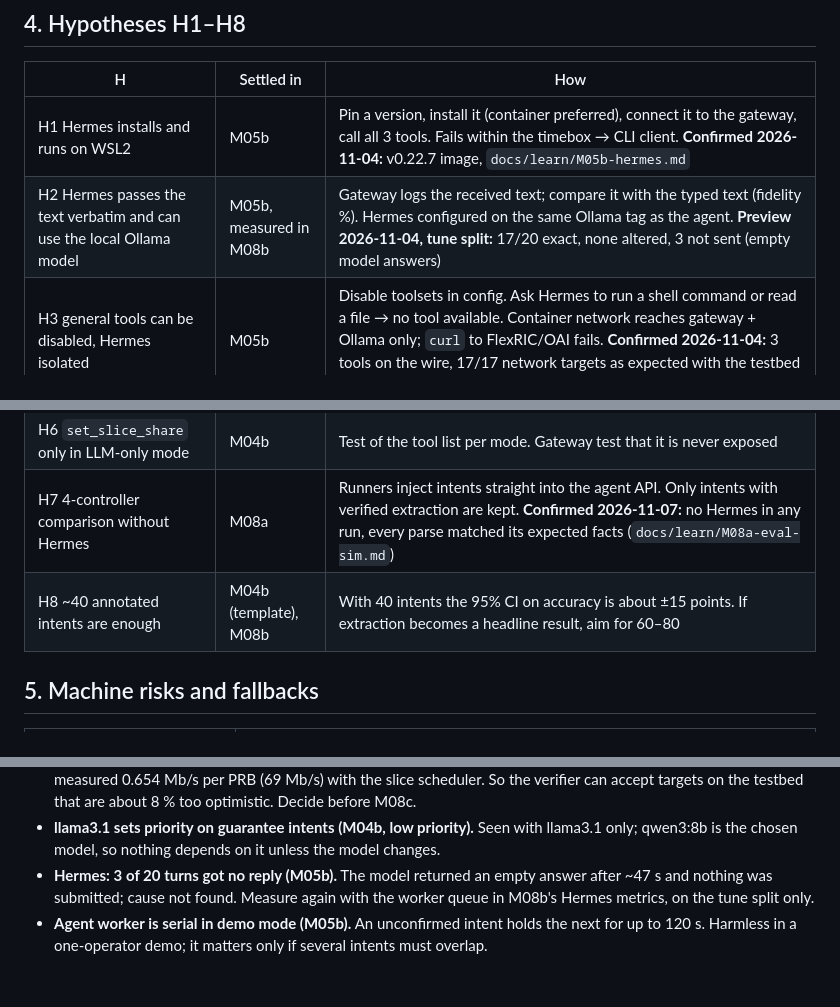
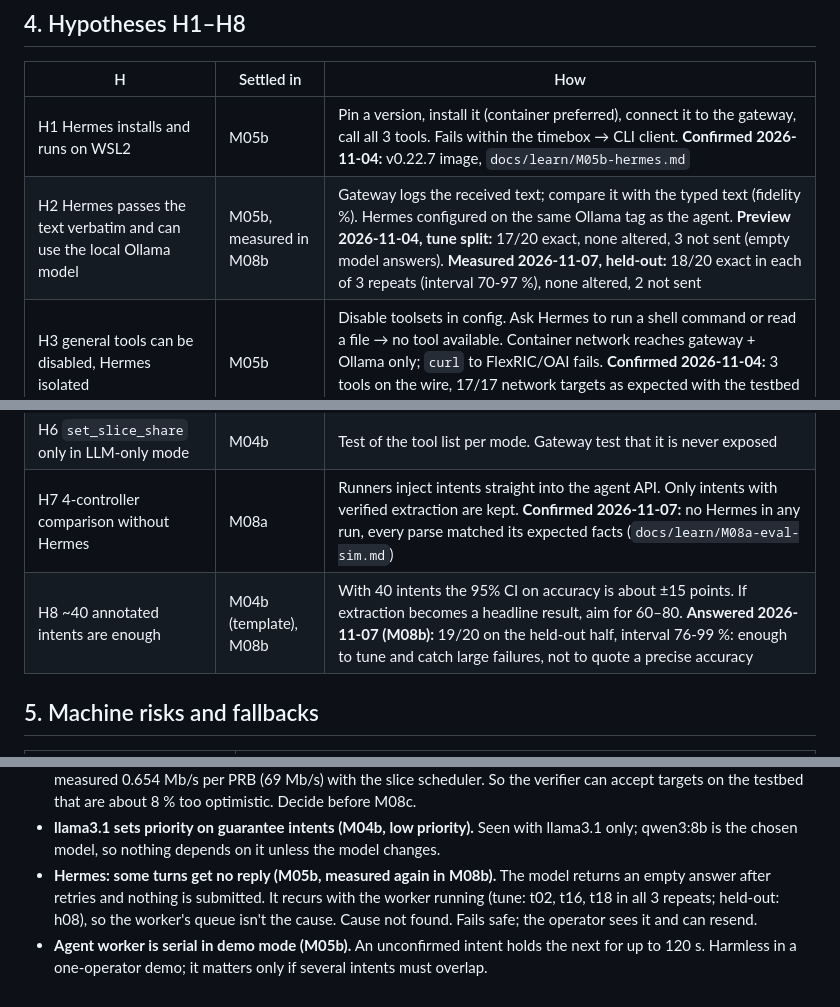
Before and after one commit to SouhailBourhim/Agentic_AI_For_RIC_in_O_RAN, a Markdown page: docs/PLAN.md, 3 parts joined by grey strips. Rendered like a GitHub page.

```diff
--- a/docs/PLAN.md
+++ b/docs/PLAN.md
@@ -196,13 +196,13 @@ This is not O-RAN A1: FlexRIC has no Non-RT RIC.
 | H | Settled in | How |
 |---|---|---|
 | H1 Hermes installs and runs on WSL2 | M05b | Pin a version, install it (container preferred), connect it to the gateway, call all 3 tools. Fails within the timebox → CLI client. **Confirmed 2026-11-04:** v0.22.7 image, `docs/learn/M05b-hermes.md` |
-| H2 Hermes passes the text verbatim and can use the local Ollama model | M05b, measured in M08b | Gateway logs the received text; compare it with the typed text (fidelity %). Hermes configured on the same Ollama tag as the agent. **Preview 2026-11-04, tune split:** 17/20 exact, none altered, 3 not sent (empty model answers) |
+| H2 Hermes passes the text verbatim and can use the local Ollama model | M05b, measured in M08b | Gateway logs the received text; compare it with the typed text (fidelity %). Hermes configured on the same Ollama tag as the agent. **Preview 2026-11-04, tune split:** 17/20 exact, none altered, 3 not sent (empty model answers). **Measured 2026-11-07, held-out:** 18/20 exact in each of 3 repeats (interval 70-97 %), none altered, 2 not sent |
 | H3 general tools can be disabled, Hermes isolated | M05b | Disable toolsets in config. Ask Hermes to run a shell command or read a file → no tool available. Container network reaches gateway + Ollama only; `curl` to FlexRIC/OAI fails. **Confirmed 2026-11-04:** 3 tools on the wire, 17/17 network targets as expected with the testbed up; the same probe from the testbed network reaches them |
 | H4 separate console with timeout | M04a (tests), shown in M05a | Test: awaiting_confirmation → expired after T. Eval mode skips confirmation. The console is its own CLI process |
 | H5 gateway only talks to the agent HTTP API | M05a, rechecked in M07b | Import test (the gateway imports none of `backends`, `xapps`, `rl`, `sqlite3`). One configured URL. Network test on the testbed. **Confirmed 2026-11-05 (M07b):** with the testbed up, all 7 RAN addresses time out from WSL (where the gateway runs) and answer from the testbed network (`testbed/check_gateway_route.py`) |
 | H6 `set_slice_share` only in LLM-only mode | M04b | Test of the tool list per mode. Gateway test that it is never exposed |
 | H7 4-controller comparison without Hermes | M08a | Runners inject intents straight into the agent API. Only intents with verified extraction are kept. **Confirmed 2026-11-07:** no Hermes in any run, every parse matched its expected facts (`docs/learn/M08a-eval-sim.md`) |
-| H8 ~40 annotated intents are enough | M04b (template), M08b | With 40 intents the 95% CI on accuracy is about ±15 points. If extraction becomes a headline result, aim for 60–80 |
+| H8 ~40 annotated intents are enough | M04b (template), M08b | With 40 intents the 95% CI on accuracy is about ±15 points. If extraction becomes a headline result, aim for 60–80. **Answered 2026-11-07 (M08b):** 19/20 on the held-out half, interval 76-99 %: enough to tune and catch large failures, not to quote a precise accuracy |
 
 ## 5. Machine risks and fallbacks
 
@@ -319,8 +319,8 @@ acknowledge arrived.
   verifier can accept targets on the testbed that are about 8 % too optimistic. Decide before M08c.
 - **llama3.1 sets priority on guarantee intents (M04b, low priority).** Seen with llama3.1 only;
   qwen3:8b is the chosen model, so nothing depends on it unless the model changes.
-- **Hermes: 3 of 20 turns got no reply (M05b).** The model returned an empty answer after ~47 s and
-  nothing was submitted; cause not found. Measure again with the worker queue in M08b's Hermes
-  metrics, on the tune split only.
+- **Hermes: some turns get no reply (M05b, measured again in M08b).** The model returns an empty answer after
+  retries and nothing is submitted. It recurs with the worker running (tune: t02, t16, t18 in all 3 repeats; held-out: h08),
+  so the worker's queue isn't the cause. Cause not found. Fails safe; the operator sees it and can resend.
 - **Agent worker is serial in demo mode (M05b).** An unconfirmed intent holds the next for up to
   120 s. Harmless in a one-operator demo; it matters only if several intents must overlap.
```
Also changed, not shown: README.md (+16 -5 lines), docs/DECISIONS.md (+1 -0 lines), docs/learn/M08b-eval-interface.md (added, +210 -0 lines), docs/learn/img/M08b-extraction.png (added), docs/learn/img/M08b-grid.png (added), docs/learn/img/M08b-hermes.png (added), docs/learn/img/M08b-scope.png (added), docs/learn/img/M08b-tools.png (added), 2 other files.
